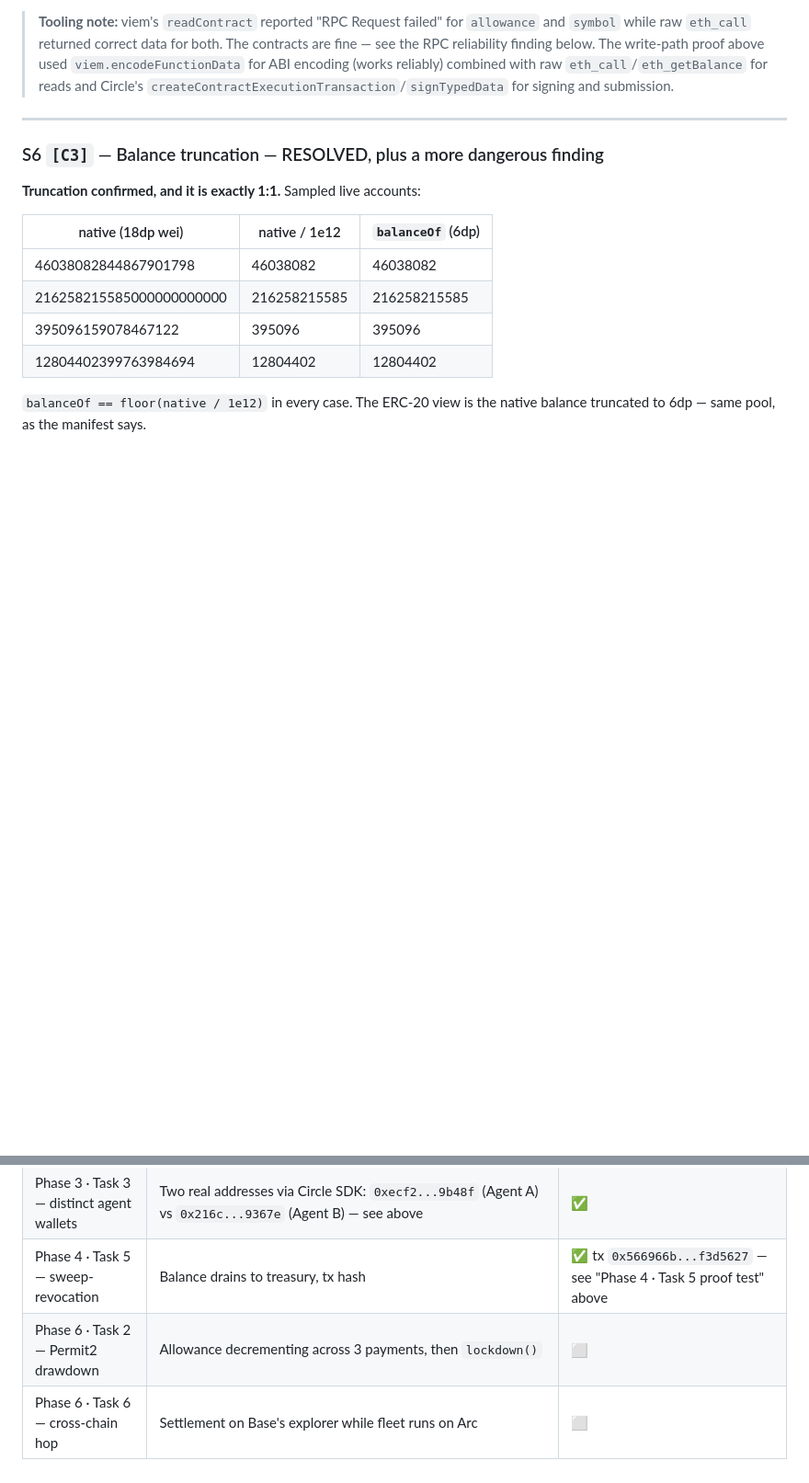
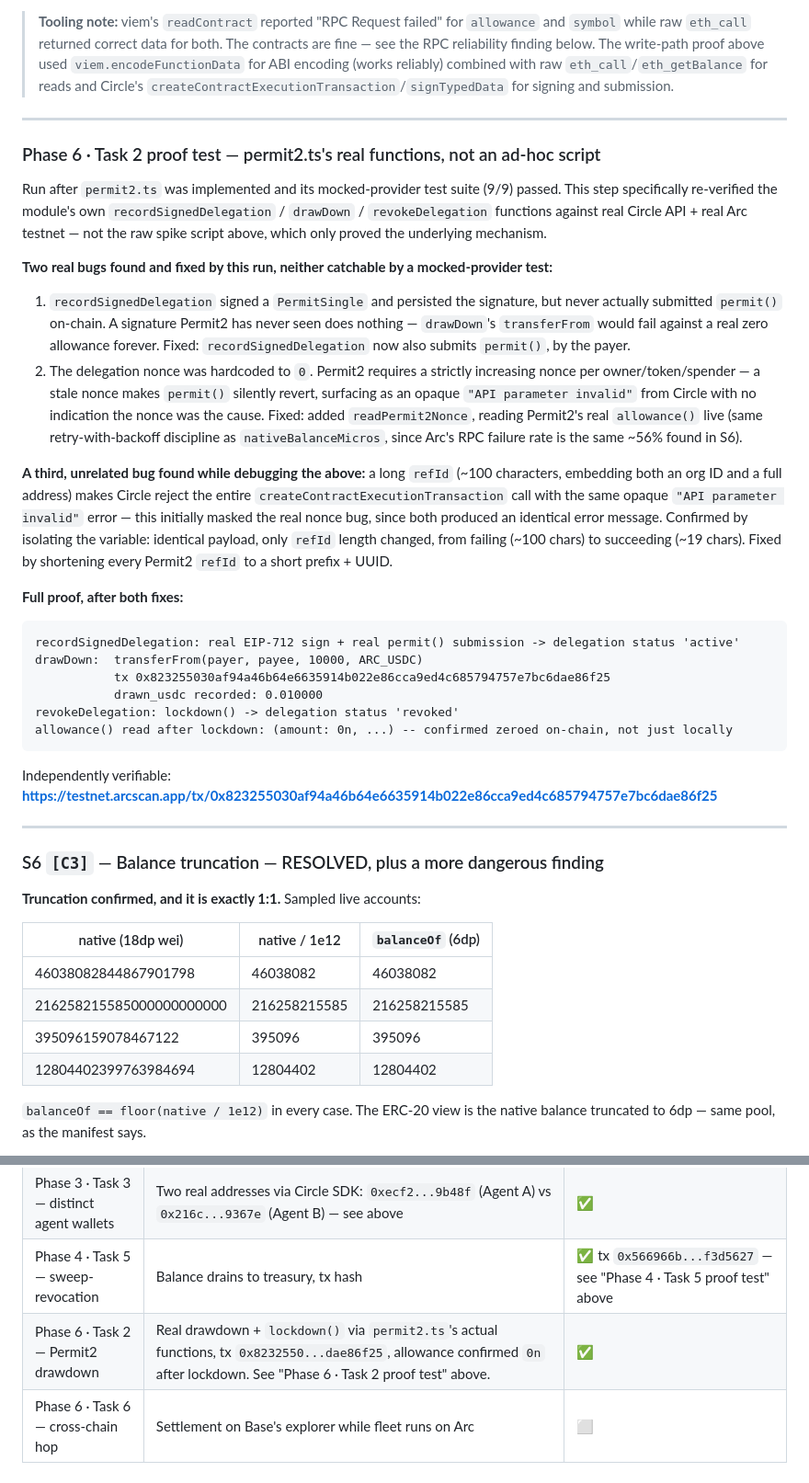
Before and after one commit to AgenticOperations/AOPS-PMOA, a Markdown page: docs/spike-results.md, 2 parts joined by grey strips. Shown at 92% size. GitHub-like rendering; blank space fills up the shorter version.

Commit message:
docs: record Phase 6 Task 2's real permit2.ts proof and the bugs it caught
Real recordSignedDelegation -> drawDown -> revokeDelegation cycle
against real Circle API + Arc testnet, with a real tx hash and
Permit2's own allowance() confirming the lockdown zeroed the allowance
on-chain. Documents the two real bugs this run caught (missing on-chain
permit() submission, hardcoded nonce) and the refId-length red herring
that initially masked the nonce bug behind an identical error message.

Co-Authored-By: Claude Sonnet 5 <noreply@anthropic.com>

````diff
--- a/docs/spike-results.md
+++ b/docs/spike-results.md
@@ -121,6 +121,32 @@ Arc USDC 0x3600...0000
 **Answer: yes, unconditionally.** Permit2's full `approve → permit → transferFrom` cycle works against Arc's native-USDC ERC-20 view, with the allowance decrementing exactly as expected. **Lane 2 / T3's scoped-delegation claim is fully cleared — no fallback to per-payment `exact` authorizations is needed.**
 
 > **Tooling note:** viem's `readContract` reported "RPC Request failed" for `allowance` and `symbol` while raw `eth_call` returned correct data for both. The contracts are fine — see the RPC reliability finding below. The write-path proof above used `viem.encodeFunctionData` for ABI encoding (works reliably) combined with raw `eth_call`/`eth_getBalance` for reads and Circle's `createContractExecutionTransaction`/`signTypedData` for signing and submission.
+
+---
+
+### Phase 6 · Task 2 proof test — permit2.ts's real functions, not an ad-hoc script
+
+Run after `permit2.ts` was implemented and its mocked-provider test suite (9/9) passed. This step specifically re-verified the module's own `recordSignedDelegation` / `drawDown` / `revokeDelegation` functions against real Circle API + real Arc testnet — not the raw spike script above, which only proved the underlying mechanism.
+
+**Two real bugs found and fixed by this run, neither catchable by a mocked-provider test:**
+
+1. `recordSignedDelegation` signed a `PermitSingle` and persisted the signature, but never actually submitted `permit()` on-chain. A signature Permit2 has never seen does nothing — `drawDown`'s `transferFrom` would fail against a real zero allowance forever. Fixed: `recordSignedDelegation` now also submits `permit()`, by the payer.
+2. The delegation nonce was hardcoded to `0`. Permit2 requires a strictly increasing nonce per owner/token/spender — a stale nonce makes `permit()` silently revert, surfacing as an opaque `"API parameter invalid"` from Circle with no indication the nonce was the cause. Fixed: added `readPermit2Nonce`, reading Permit2's real `allowance()` live (same retry-with-backoff discipline as `nativeBalanceMicros`, since Arc's RPC failure rate is the same ~56% found in S6).
+
+**A third, unrelated bug found while debugging the above:** a long `refId` (~100 characters, embedding both an org ID and a full address) makes Circle reject the entire `createContractExecutionTransaction` call with the same opaque `"API parameter invalid"` error — this initially masked the real nonce bug, since both produced an identical error message. Confirmed by isolating the variable: identical payload, only `refId` length changed, from failing (~100 chars) to succeeding (~19 chars). Fixed by shortening every Permit2 `refId` to a short prefix + UUID.
+
+**Full proof, after both fixes:**
+
+```
+recordSignedDelegation: real EIP-712 sign + real permit() submission -> delegation status 'active'
+drawDown:  transferFrom(payer, payee, 10000, ARC_USDC)
+           tx 0x823255030af94a46b64e6635914b022e86cca9ed4c685794757e7bc6dae86f25
+           drawn_usdc recorded: 0.010000
+revokeDelegation: lockdown() -> delegation status 'revoked'
+allowance() read after lockdown: (amount: 0n, ...) -- confirmed zeroed on-chain, not just locally
+```
+
+Independently verifiable: **https://testnet.arcscan.app/tx/0x823255030af94a46b64e6635914b022e86cca9ed4c685794757e7bc6dae86f25**
 
 ---
 
@@ -319,5 +345,5 @@ On-chain milestones need explorer links, not just passing tests. A claim whose e
 | Phase 3 · Task 4 — provable max-loss | Funded $20.00, attempted $25.00 → `409 insufficient_agent_wallet_balance`; attempted $5.00 → `200` settled. See "Phase 3 · Task 4 proof test" above. | ✅ |
 | Phase 3 · Task 3 — distinct agent wallets | Two real addresses via Circle SDK: `0xecf2...9b48f` (Agent A) vs `0x216c...9367e` (Agent B) — see above | ✅ |
 | Phase 4 · Task 5 — sweep-revocation | Balance drains to treasury, tx hash | ✅ tx `0x566966b...f3d5627` — see "Phase 4 · Task 5 proof test" above |
-| Phase 6 · Task 2 — Permit2 drawdown | Allowance decrementing across 3 payments, then `lockdown()` | ⬜ |
+| Phase 6 · Task 2 — Permit2 drawdown | Real drawdown + `lockdown()` via `permit2.ts`'s actual functions, tx `0x8232550...dae86f25`, allowance confirmed `0n` after lockdown. See "Phase 6 · Task 2 proof test" above. | ✅ |
 | Phase 6 · Task 6 — cross-chain hop | Settlement on Base's explorer while fleet runs on Arc | ⬜ |
````
